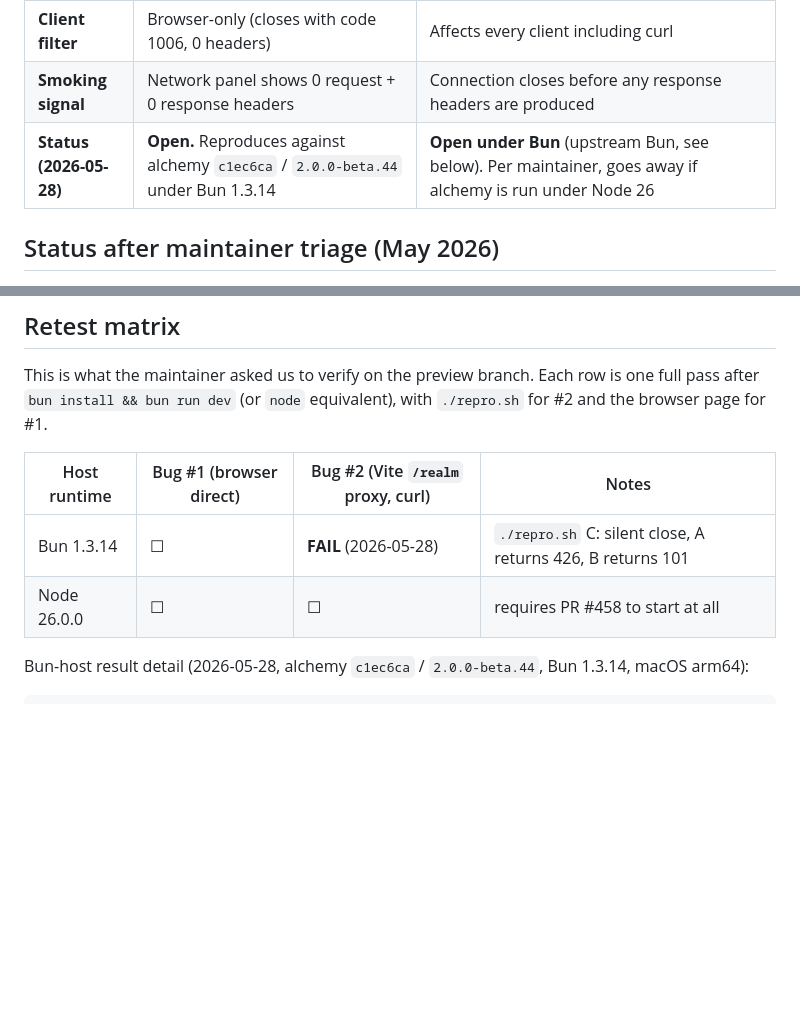
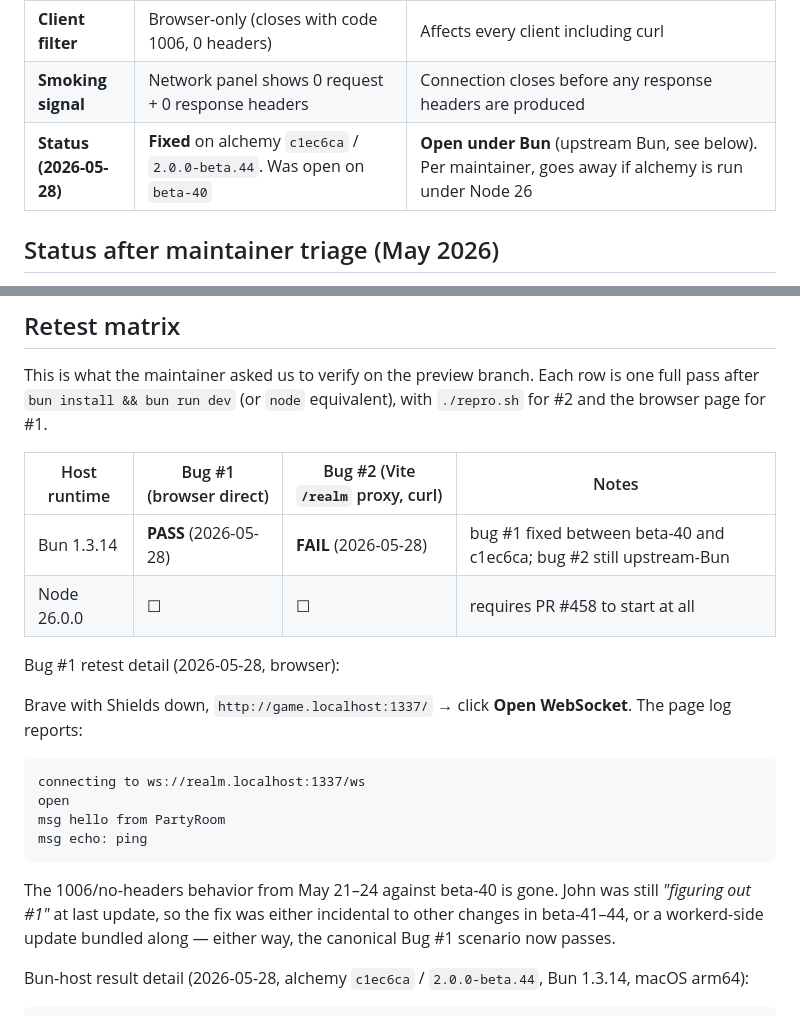
Before and after one commit to kotkoroid/alchemy-ws-repro, a Markdown page: README.md, 2 parts joined by grey strips. Rendered like a GitHub page; blank space fills up the shorter version.

Commit message:
Bug #1 confirmed FIXED on preview c1ec6ca / beta-44
Browser direct WS from game.localhost:1337 to realm.localhost:1337/ws
opens, receives 'hello from PartyRoom', round-trips 'echo: ping'.
The 1006 / zero-headers behavior from May 21-24 against beta-40 is gone.

Bug #2 still fails (recorded in previous commit) — that's upstream Bun.

Net status:
- Bug #1: fixed
- Bug #2: open under Bun (oven-sh/bun#28396), goes away under Node 26

````diff
--- a/README.md
+++ b/README.md
@@ -10,7 +10,7 @@ infrastructure; both make HTTP fine and WS broken.
 | **What works** | Curl WS, Bun WS, browser HTTP — to the same URL | Curl/Bun/browser HTTP through the same forward path |
 | **Client filter** | Browser-only (closes with code 1006, 0 headers) | Affects every client including curl |
 | **Smoking signal** | Network panel shows 0 request + 0 response headers | Connection closes before any response headers are produced |
-| **Status (2026-05-28)** | **Open.** Reproduces against alchemy `c1ec6ca` / `2.0.0-beta.44` under Bun 1.3.14 | **Open under Bun** (upstream Bun, see below). Per maintainer, goes away if alchemy is run under Node 26 |
+| **Status (2026-05-28)** | **Fixed** on alchemy `c1ec6ca` / `2.0.0-beta.44`. Was open on `beta-40` | **Open under Bun** (upstream Bun, see below). Per maintainer, goes away if alchemy is run under Node 26 |
 
 ## Status after maintainer triage (May 2026)
 
@@ -225,8 +225,26 @@ equivalent), with `./repro.sh` for #2 and the browser page for #1.
 
 | Host runtime | Bug #1 (browser direct) | Bug #2 (Vite `/realm` proxy, curl) | Notes |
 |---|---|---|---|
-| Bun 1.3.14 | ☐ | **FAIL** (2026-05-28) | `./repro.sh` C: silent close, A returns 426, B returns 101 |
+| Bun 1.3.14 | **PASS** (2026-05-28) | **FAIL** (2026-05-28) | bug #1 fixed between beta-40 and c1ec6ca; bug #2 still upstream-Bun |
 | Node 26.0.0 | ☐ | ☐ | requires PR #458 to start at all |
+
+Bug #1 retest detail (2026-05-28, browser):
+
+Brave with Shields down, `http://game.localhost:1337/` → click **Open
+WebSocket**. The page log reports:
+
+```
+connecting to ws://realm.localhost:1337/ws
+open
+msg hello from PartyRoom
+msg echo: ping
+```
+
+The 1006/no-headers behavior from May 21–24 against beta-40 is gone.
+John was still *"figuring out #1"* at last update, so the fix was
+either incidental to other changes in beta-41–44, or a workerd-side
+update bundled along — either way, the canonical Bug #1 scenario now
+passes.
 
 Bun-host result detail (2026-05-28, alchemy `c1ec6ca` / `2.0.0-beta.44`,
 Bun 1.3.14, macOS arm64):
````
